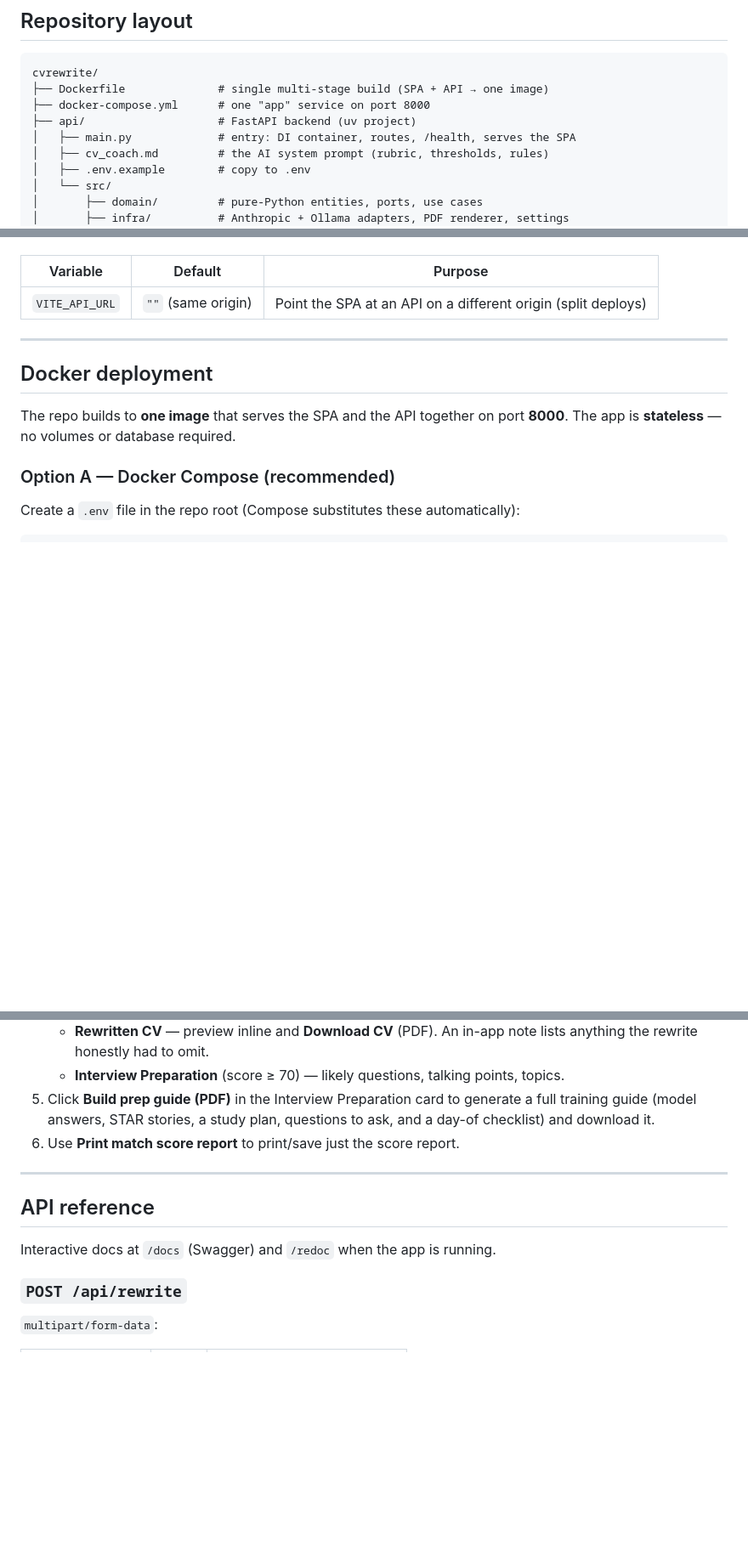
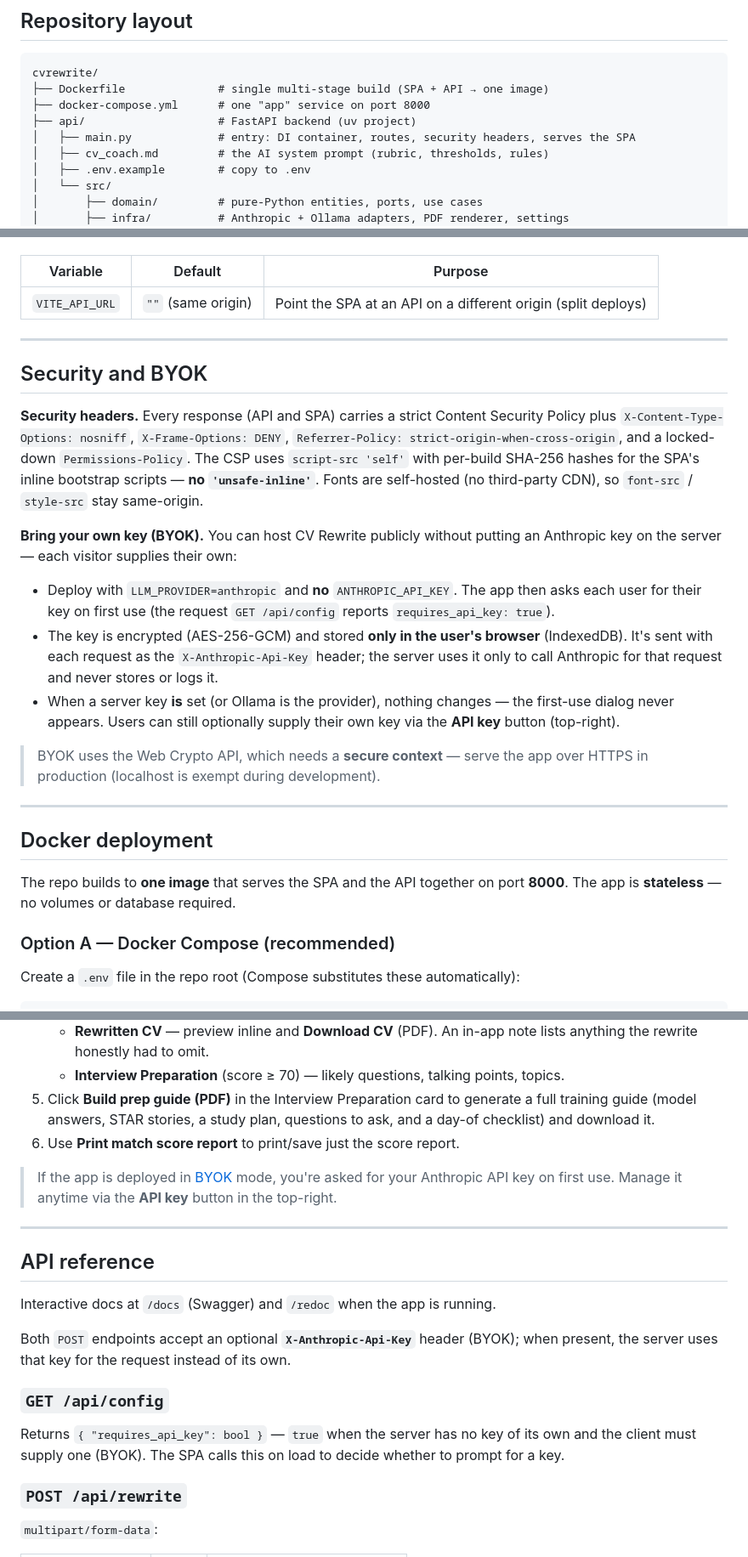
Before and after one commit to sajanv88/cv-rewrite, a Markdown page: README.md, 3 parts joined by grey strips. Shown at 85% size. Drawn GitHub-style; blank space fills up the shorter version.

Commit message:
docs(readme): Updated readme

```diff
--- a/README.md
+++ b/README.md
@@ -77,7 +80,7 @@ cvrewrite/
 ├── Dockerfile              # single multi-stage build (SPA + API → one image)
 ├── docker-compose.yml      # one "app" service on port 8000
 ├── api/                    # FastAPI backend (uv project)
-│   ├── main.py             # entry: DI container, routes, /health, serves the SPA
+│   ├── main.py             # entry: DI container, routes, security headers, serves the SPA
 │   ├── cv_coach.md         # the AI system prompt (rubric, thresholds, rules)
 │   ├── .env.example        # copy to .env
 │   └── src/
@@ -160,6 +163,35 @@ Frontend build-time variable:
 | Variable | Default | Purpose |
 |----------|---------|---------|
 | `VITE_API_URL` | `""` (same origin) | Point the SPA at an API on a different origin (split deploys) |
+
+---
+
+## Security and BYOK
+
+**Security headers.** Every response (API and SPA) carries a strict Content
+Security Policy plus `X-Content-Type-Options: nosniff`, `X-Frame-Options: DENY`,
+`Referrer-Policy: strict-origin-when-cross-origin`, and a locked-down
+`Permissions-Policy`. The CSP uses `script-src 'self'` with per-build SHA-256
+hashes for the SPA's inline bootstrap scripts — **no `'unsafe-inline'`**. Fonts
+are self-hosted (no third-party CDN), so `font-src` / `style-src` stay
+same-origin.
+
+**Bring your own key (BYOK).** You can host CV Rewrite publicly without putting an
+Anthropic key on the server — each visitor supplies their own:
+
+- Deploy with `LLM_PROVIDER=anthropic` and **no** `ANTHROPIC_API_KEY`. The app
+  then asks each user for their key on first use (the request `GET /api/config`
+  reports `requires_api_key: true`).
+- The key is encrypted (AES-256-GCM) and stored **only in the user's browser**
+  (IndexedDB). It's sent with each request as the `X-Anthropic-Api-Key` header;
+  the server uses it only to call Anthropic for that request and never stores or
+  logs it.
+- When a server key **is** set (or Ollama is the provider), nothing changes — the
+  first-use dialog never appears. Users can still optionally supply their own key
+  via the **API key** button (top-right).
+
+> BYOK uses the Web Crypto API, which needs a **secure context** — serve the app
+> over HTTPS in production (localhost is exempt during development).
 
 ---
 
@@ -283,11 +315,24 @@ cd ../api && uv run fastapi run main.py   # http://127.0.0.1:8000 serves UI + AP
    and a day-of checklist) and download it.
 6. Use **Print match score report** to print/save just the score report.
 
+> If the app is deployed in [BYOK](#security-and-byok) mode, you're asked for your
+> Anthropic API key on first use. Manage it anytime via the **API key** button in
+> the top-right.
+
 ---
 
 ## API reference
 
 Interactive docs at `/docs` (Swagger) and `/redoc` when the app is running.
+
+Both `POST` endpoints accept an optional **`X-Anthropic-Api-Key`** header (BYOK);
+when present, the server uses that key for the request instead of its own.
+
+### `GET /api/config`
+
+Returns `{ "requires_api_key": bool }` — `true` when the server has no key of its
+own and the client must supply one (BYOK). The SPA calls this on load to decide
+whether to prompt for a key.
 
 ### `POST /api/rewrite`
 
```
Also changed, not shown: other parts of README.md (+8 -2 lines).
